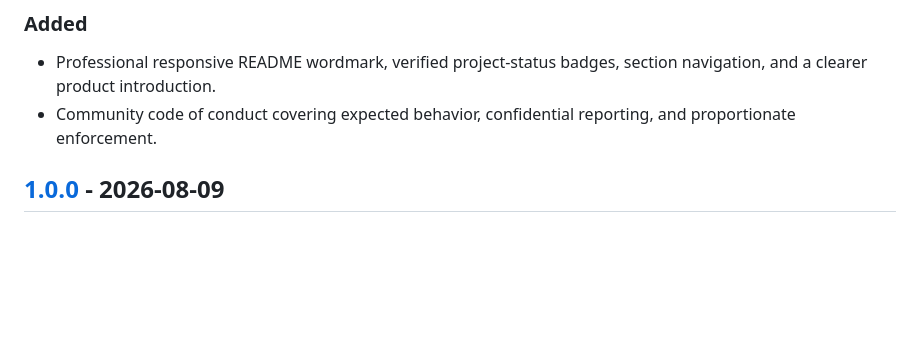
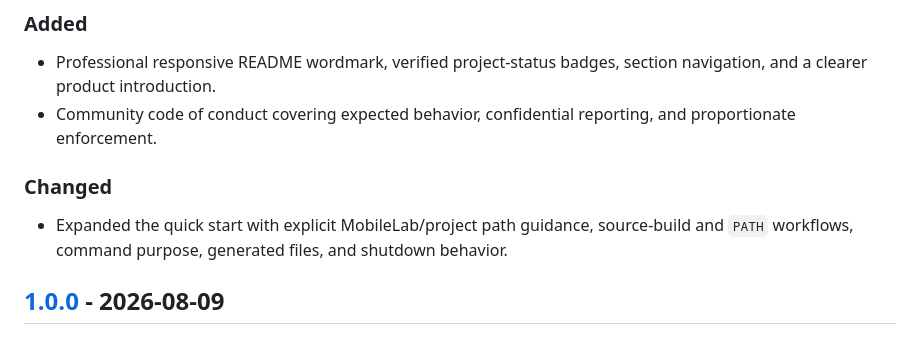
Before and after one commit to GianSandoval5/MobileLab, a Markdown page: CHANGELOG.md, the part around the change. Rendered like a GitHub page; blank space fills up the shorter version.

```diff
--- a/CHANGELOG.md
+++ b/CHANGELOG.md
@@ -10,6 +10,10 @@ The format is based on [Keep a Changelog](https://keepachangelog.com/en/1.1.0/),
 
 - Professional responsive README wordmark, verified project-status badges, section navigation, and a clearer product introduction.
 - Community code of conduct covering expected behavior, confidential reporting, and proportionate enforcement.
+
+### Changed
+
+- Expanded the quick start with explicit MobileLab/project path guidance, source-build and `PATH` workflows, command purpose, generated files, and shutdown behavior.
 
 ## [1.0.0] - 2026-08-09
 
```
Also changed, not shown: README.md (+40 -5 lines).
